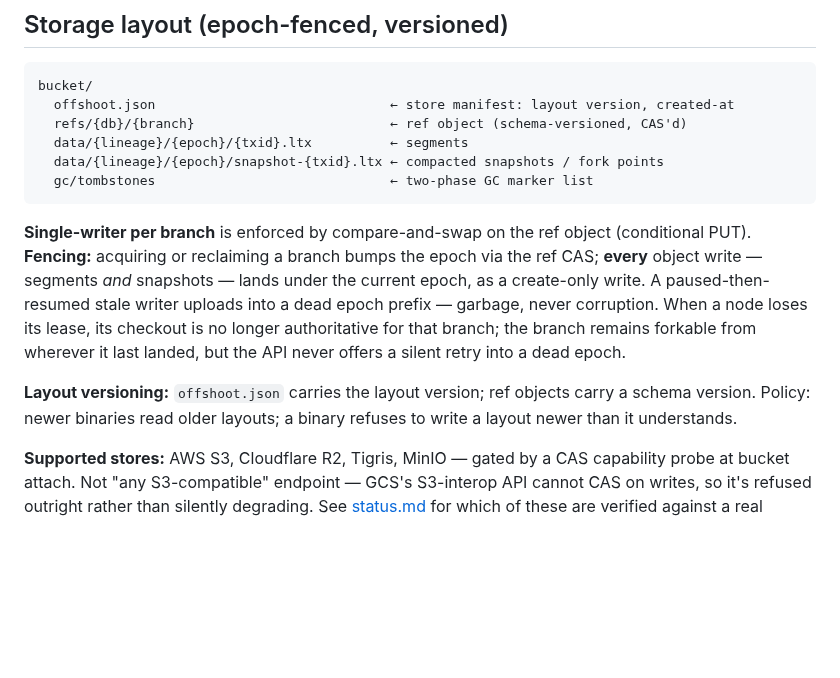
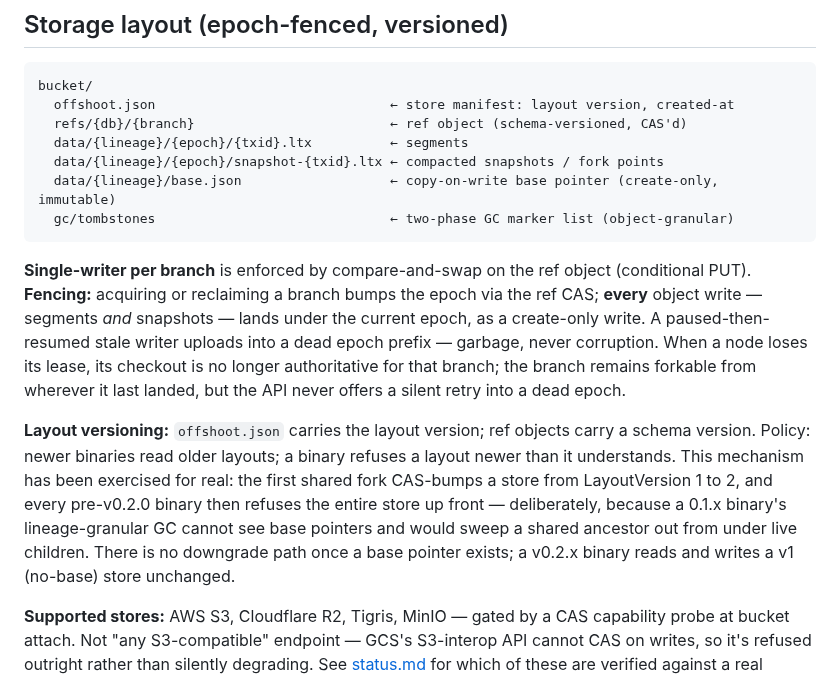
Before and after one commit to sricola/offshoot, a Markdown page: docs/architecture.md, the part around one of its changes. Drawn GitHub-style; blank space fills up the shorter version.

````diff
--- a/docs/architecture.md
+++ b/docs/architecture.md
@@ -137,7 +166,8 @@ bucket/
   refs/{db}/{branch}                         ← ref object (schema-versioned, CAS'd)
   data/{lineage}/{epoch}/{txid}.ltx          ← segments
   data/{lineage}/{epoch}/snapshot-{txid}.ltx ← compacted snapshots / fork points
-  gc/tombstones                              ← two-phase GC marker list
+  data/{lineage}/base.json                   ← copy-on-write base pointer (create-only, immutable)
+  gc/tombstones                              ← two-phase GC marker list (object-granular)
 ```
 
 **Single-writer per branch** is enforced by compare-and-swap on the ref
@@ -151,7 +181,13 @@ last landed, but the API never offers a silent retry into a dead epoch.
 
 **Layout versioning:** `offshoot.json` carries the layout version; ref
 objects carry a schema version. Policy: newer binaries read older layouts;
-a binary refuses to write a layout newer than it understands.
+a binary refuses a layout newer than it understands. This mechanism has
+been exercised for real: the first shared fork CAS-bumps a store from
+LayoutVersion 1 to 2, and every pre-v0.2.0 binary then refuses the entire
+store up front — deliberately, because a 0.1.x binary's lineage-granular
+GC cannot see base pointers and would sweep a shared ancestor out from
+under live children. There is no downgrade path once a base pointer
+exists; a v0.2.x binary reads and writes a v1 (no-base) store unchanged.
 
 **Supported stores:** AWS S3, Cloudflare R2, Tigris, MinIO — gated by a CAS
 capability probe at bucket attach. Not "any S3-compatible" endpoint — GCS's
````
Also changed, not shown: other parts of docs/architecture.md (+110 -60 lines).
